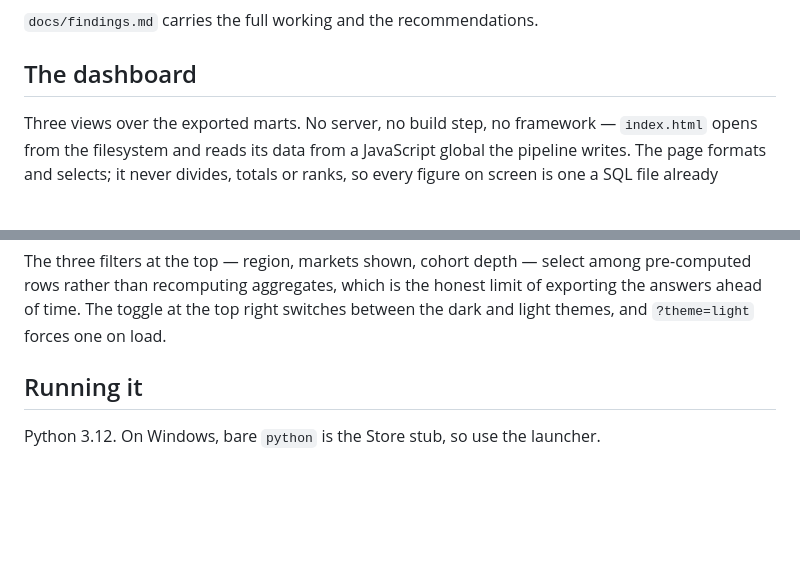
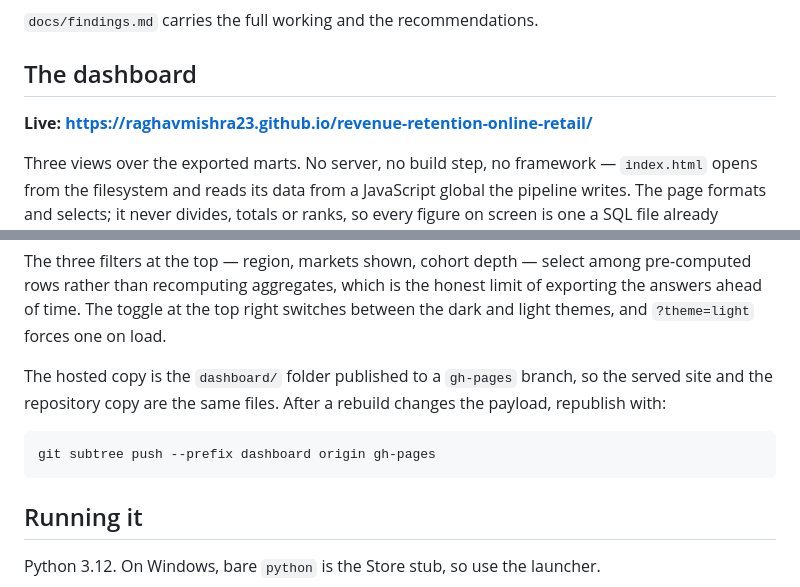
Before and after one commit to raghavmishra23/revenue-retention-online-retail, a Markdown page: README.md, 2 parts joined by grey strips. GitHub-like rendering; blank space fills up the shorter version.

Commit message:
link the hosted dashboard from the readme

````diff
--- a/README.md
+++ b/README.md
@@ -42,6 +42,8 @@ here, in the audit workbook and in the dashboard footer.
 
 ## The dashboard
 
+**Live: https://raghavmishra23.github.io/revenue-retention-online-retail/**
+
 Three views over the exported marts. No server, no build step, no framework — `index.html` opens
 from the filesystem and reads its data from a JavaScript global the pipeline writes. The page
 formats and selects; it never divides, totals or ranks, so every figure on screen is one a SQL file
@@ -66,6 +68,13 @@ The three filters at the top — region, markets shown, cohort depth — select
 rows rather than recomputing aggregates, which is the honest limit of exporting the answers ahead
 of time. The toggle at the top right switches between the dark and light themes, and `?theme=light`
 forces one on load.
+
+The hosted copy is the `dashboard/` folder published to a `gh-pages` branch, so the served site and
+the repository copy are the same files. After a rebuild changes the payload, republish with:
+
+```bash
+git subtree push --prefix dashboard origin gh-pages
+```
 
 ## Running it
 
````
